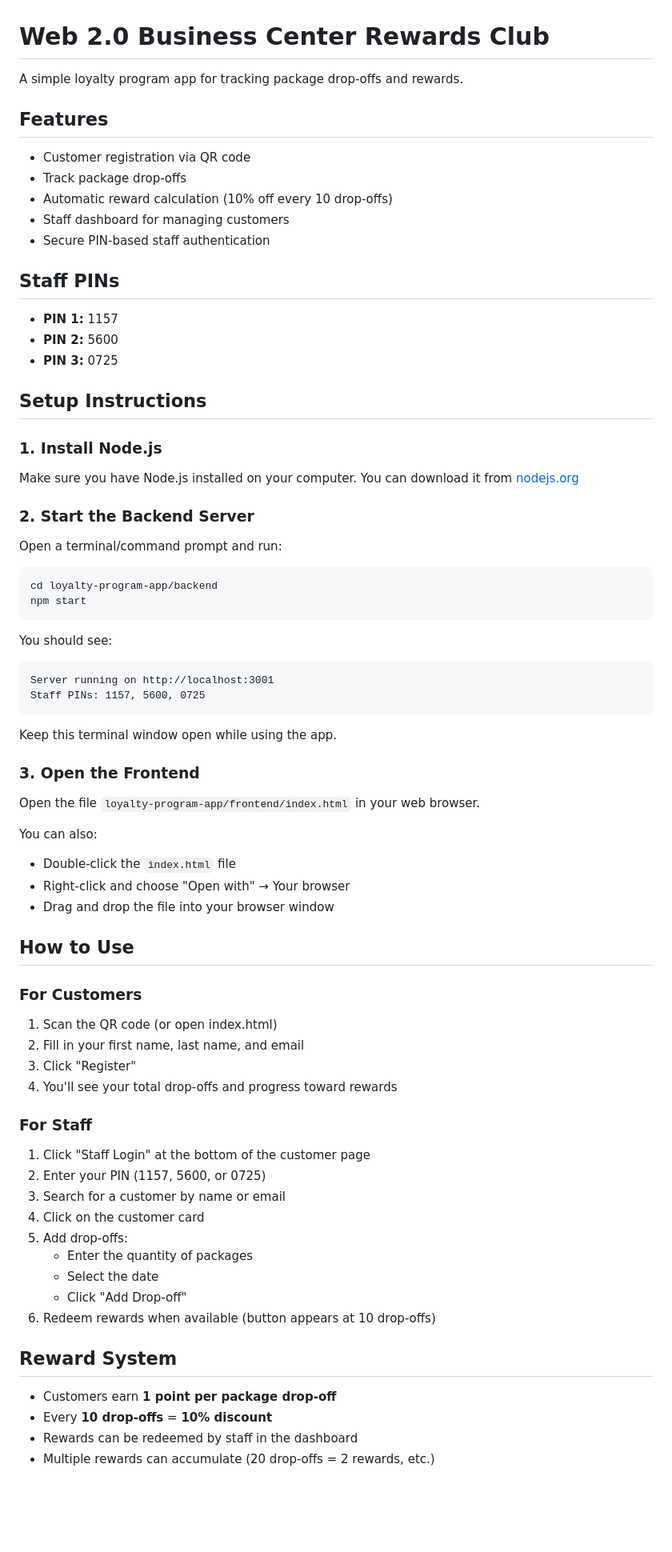
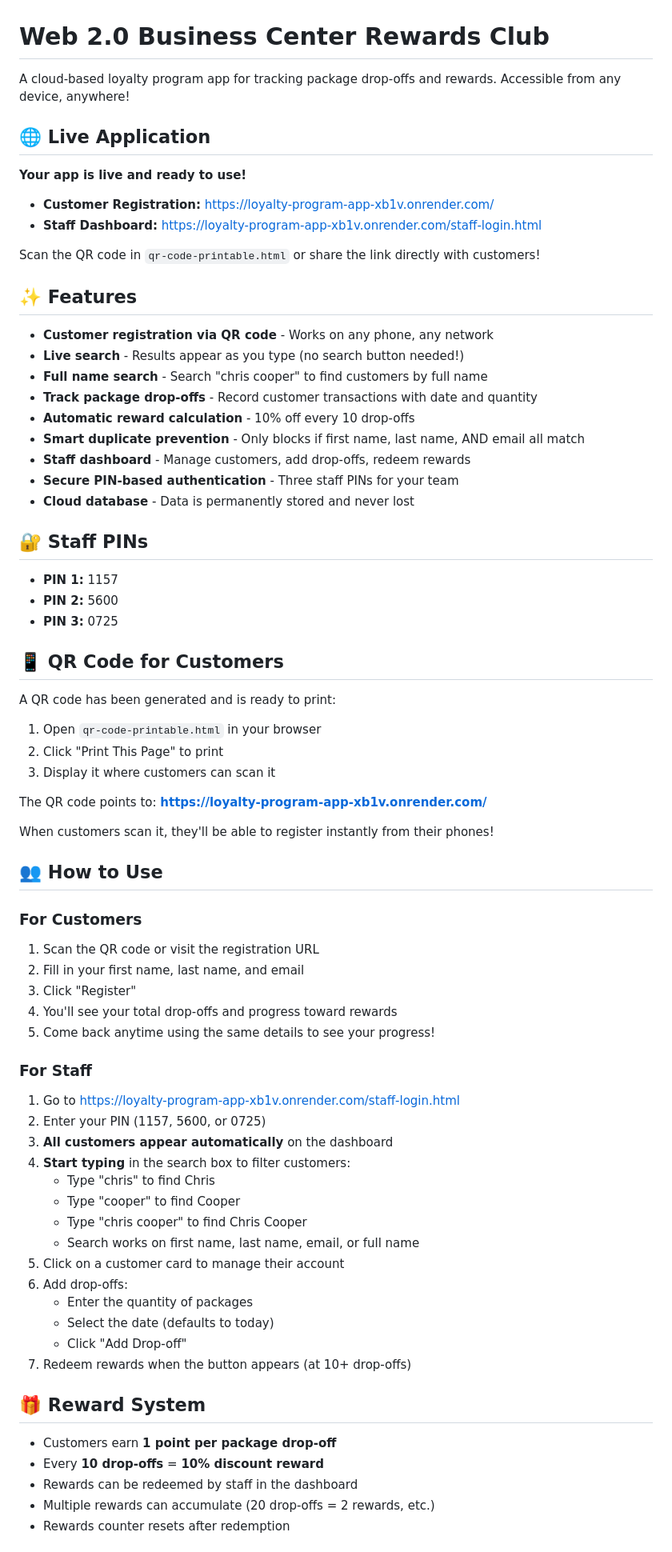
Before and after one commit to BusinessCenter112/loyalty-program-app, a Markdown page: README.md, the part around one of its changes. Shown at 80% size. Drawn GitHub-style; blank space fills up the shorter version.

````diff
--- a/README.md
+++ b/README.md
@@ -1,78 +1,78 @@
 # Web 2.0 Business Center Rewards Club
 
-A simple loyalty program app for tracking package drop-offs and rewards.
+A cloud-based loyalty program app for tracking package drop-offs and rewards. Accessible from any device, anywhere!
 
-## Features
+## 🌐 Live Application
 
-- Customer registration via QR code
-- Track package drop-offs
-- Automatic reward calculation (10% off every 10 drop-offs)
-- Staff dashboard for managing customers
-- Secure PIN-based staff authentication
+**Your app is live and ready to use!**
 
-## Staff PINs
+- **Customer Registration:** https://loyalty-program-app-xb1v.onrender.com/
+- **Staff Dashboard:** https://loyalty-program-app-xb1v.onrender.com/staff-login.html
+
+Scan the QR code in `qr-code-printable.html` or share the link directly with customers!
+
+## ✨ Features
+
+- **Customer registration via QR code** - Works on any phone, any network
+- **Live search** - Results appear as you type (no search button needed!)
+- **Full name search** - Search "chris cooper" to find customers by full name
+- **Track package drop-offs** - Record customer transactions with date and quantity
+- **Automatic reward calculation** - 10% off every 10 drop-offs
+- **Smart duplicate prevention** - Only blocks if first name, last name, AND email all match
+- **Staff dashboard** - Manage customers, add drop-offs, redeem rewards
+- **Secure PIN-based authentication** - Three staff PINs for your team
+- **Cloud database** - Data is permanently stored and never lost
+
+## 🔐 Staff PINs
 
 - **PIN 1:** 1157
 - **PIN 2:** 5600
 - **PIN 3:** 0725
 
-## Setup Instructions
+## 📱 QR Code for Customers
 
-### 1. Install Node.js
+A QR code has been generated and is ready to print:
 
-Make sure you have Node.js installed on your computer. You can download it from [nodejs.org](https://nodejs.org/)
+1. Open `qr-code-printable.html` in your browser
+2. Click "Print This Page" to print
+3. Display it where customers can scan it
 
-### 2. Start the Backend Server
+The QR code points to: **https://loyalty-program-app-xb1v.onrender.com/**
 
-Open a terminal/command prompt and run:
+When customers scan it, they'll be able to register instantly from their phones!
 
-```bash
-cd loyalty-program-app/backend
-npm start
-```
-
-You should see:
-```
-Server running on http://localhost:3001
-Staff PINs: 1157, 5600, 0725
-```
-
-Keep this terminal window open while using the app.
-
-### 3. Open the Frontend
-
-Open the file `loyalty-program-app/frontend/index.html` in your web browser.
-
-You can also:
-- Double-click the `index.html` file
-- Right-click and choose "Open with" → Your browser
-- Drag and drop the file into your browser window
-
-## How to Use
+## 👥 How to Use
 
 ### For Customers
 
-1. Scan the QR code (or open index.html)
+1. Scan the QR code or visit the registration URL
 2. Fill in your first name, last name, and email
 3. Click "Register"
 4. You'll see your total drop-offs and progress toward rewards
+5. Come back anytime using the same details to see your progress!
 
 ### For Staff
 
-1. Click "Staff Login" at the bottom of the customer page
+1. Go to https://loyalty-program-app-xb1v.onrender.com/staff-login.html
 2. Enter your PIN (1157, 5600, or 0725)
-3. Search for a customer by name or email
-4. Click on the customer card
-5. Add drop-offs:
+3. **All customers appear automatically** on the dashboard
+4. **Start typing** in the search box to filter customers:
+   - Type "chris" to find Chris
+   - Type "cooper" to find Cooper
+   - Type "chris cooper" to find Chris Cooper
+   - Search works on first name, last name, email, or full name
+5. Click on a customer card to manage their account
+6. Add drop-offs:
    - Enter the quantity of packages
-   - Select the date
+   - Select the date (defaults to today)
    - Click "Add Drop-off"
-6. Redeem rewards when available (button appears at 10 drop-offs)
+7. Redeem rewards when the button appears (at 10+ drop-offs)
 
-## Reward System
+## 🎁 Reward System
 
 - Customers earn **1 point per package drop-off**
-- Every **10 drop-offs** = **10% discount**
+- Every **10 drop-offs** = **10% discount reward**
 - Rewards can be redeemed by staff in the dashboard
 - Multiple rewards can accumulate (20 drop-offs = 2 rewards, etc.)
+- Rewards counter resets after redemption
 
````
Also changed, not shown: other parts of README.md (+106 -65 lines).
